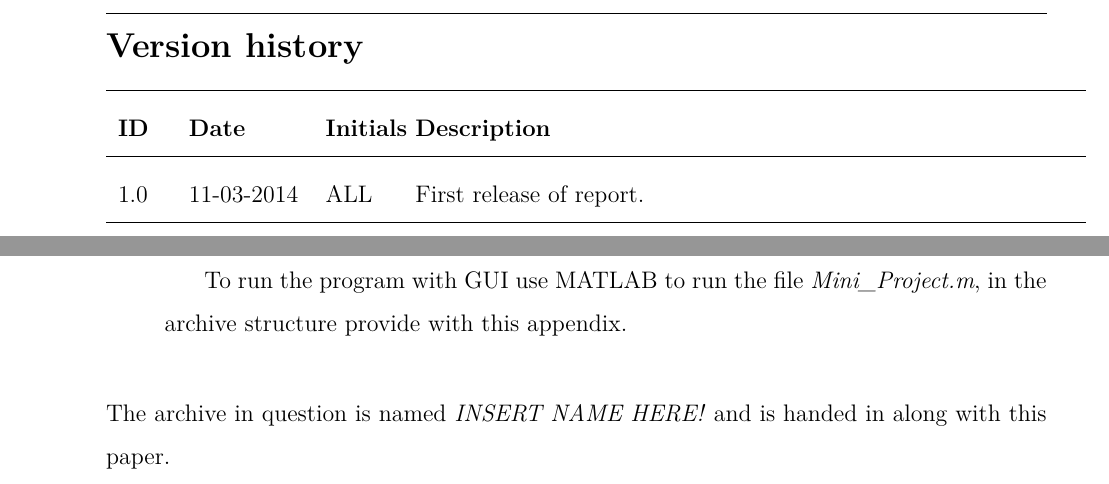
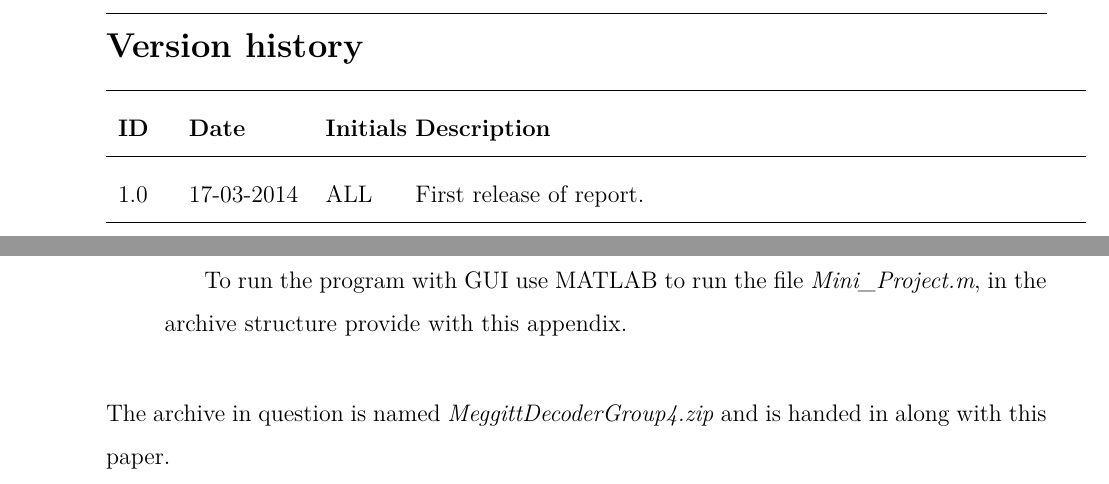
Before and after one commit to HrNilsson/Matlab, a LaTeX thesis (TIINCO/Report/MiniProjectMain.tex, which reads TIINCO/Report/Appendix.tex, TIINCO/Report/VersionHistory.tex): two parts of pages 2 and 23 of 23, joined at a grey line, cut so that both start at the same text. Compiled offline with pdfLaTeX.

Commit message:
Add zipped version of the files handed in

```diff
--- a/TIINCO/Report/Appendix.tex
+++ b/TIINCO/Report/Appendix.tex
@@ -16,7 +16,7 @@ The MATLAB script that runs the GUI described in Figure \ref{fig:GUI}.
 
 \end{itemize}
 
-The archive in question is named \textit{INSERT NAME HERE!} and is handed in along with this paper.
+The archive in question is named \textit{MeggittDecoderGroup4.zip} and is handed in along with this paper.
 
 
 \end{document}
--- a/TIINCO/Report/VersionHistory.tex
+++ b/TIINCO/Report/VersionHistory.tex
@@ -8,7 +8,7 @@
 \textbf{ID} & \textbf{Date} & \textbf{Initials} & \textbf{Description}
 \\
 \hline
-1.0 & 11-03-2014 & ALL & First release of report.
+1.0 & 17-03-2014 & ALL & First release of report.
 \\ \hline
 \end{tabular}
 
```
Also changed, not shown: 1 other file.
